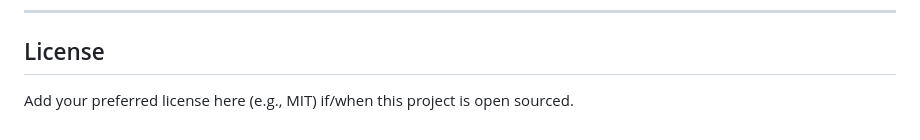
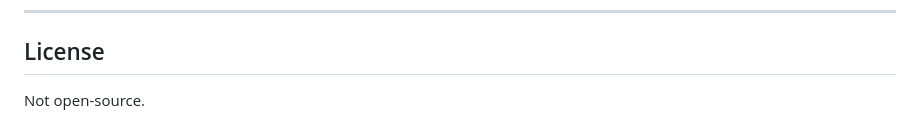
Before and after one commit to TaoMonLae/monname-converter, a Markdown page: README.md, the part around the change. Drawn GitHub-style.

Commit message:
Update license section to indicate project is not open-source

```diff
--- a/README.md
+++ b/README.md
@@ -177,4 +177,4 @@ This keeps source data human-editable while preserving reproducible SQL migratio
 
 ## License
 
-Add your preferred license here (e.g., MIT) if/when this project is open sourced.
+Not open-source.
```
